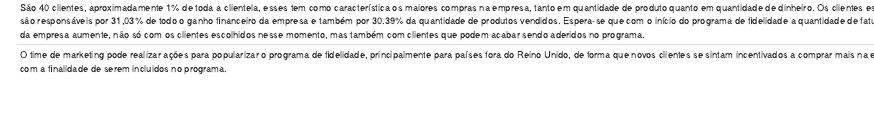
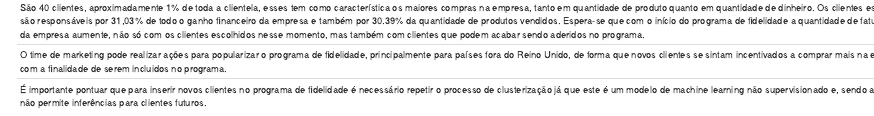
Before and after one commit to PedroFusco/All-In-One-Place, an R Markdown document (all_in_one_place_ecommerce.Rmd): the page in a window 1100 px wide, from 6130 px down. Rendered offline with R 4.5, knitr and Pandoc, with nearby package versions; drawn as R Markdown's standard HTML page in place of the format the file asks for; some code elsewhere in the file could not run offline.

Commit message:
Update all_in_one_place_ecommerce.Rmd

```diff
--- a/all_in_one_place_ecommerce.Rmd
+++ b/all_in_one_place_ecommerce.Rmd
@@ -485,4 +485,6 @@ unique(fidelidade_hierarquico$CustomerID)
 São 40 clientes, aproximadamente 1% de toda a clientela, esses tem como característica os maiores compras na empresa, tanto em quantidade de produto quanto em quantidade de dinheiro. Os clientes escolhidos são responsáveis por 31,03% de todo o ganho financeiro da empresa e também por 30.39% da quantidade de produtos vendidos. Espera-se que com o início do programa de fidelidade a quantidade de faturamento da empresa aumente, não só com os clientes escolhidos nesse momento, mas também com clientes que podem acabar sendo aderidos no programa.
 
 O time de marketing pode realizar ações para popularizar o programa de fidelidade, principalmente para países fora do Reino Unido, de forma que novos clientes se sintam incentivados a comprar mais na empresa com a finalidade de serem incluidos no programa.
+
+É importante pontuar que para inserir novos clientes no programa de fidelidade é necessário repetir o processo de clusterização já que este é um modelo de machine learning não supervisionado e, sendo assim, não permite inferências para clientes futuros.
 ---------------------------------------------------------------------------------------------------------
```
